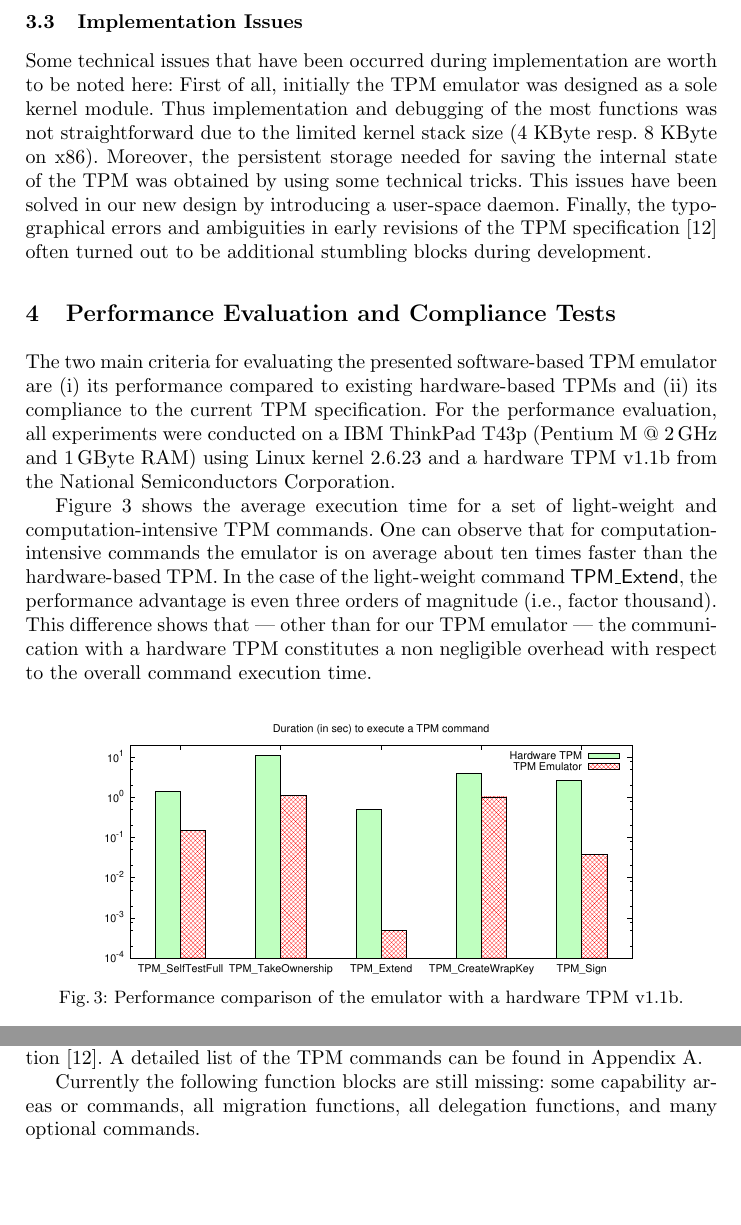
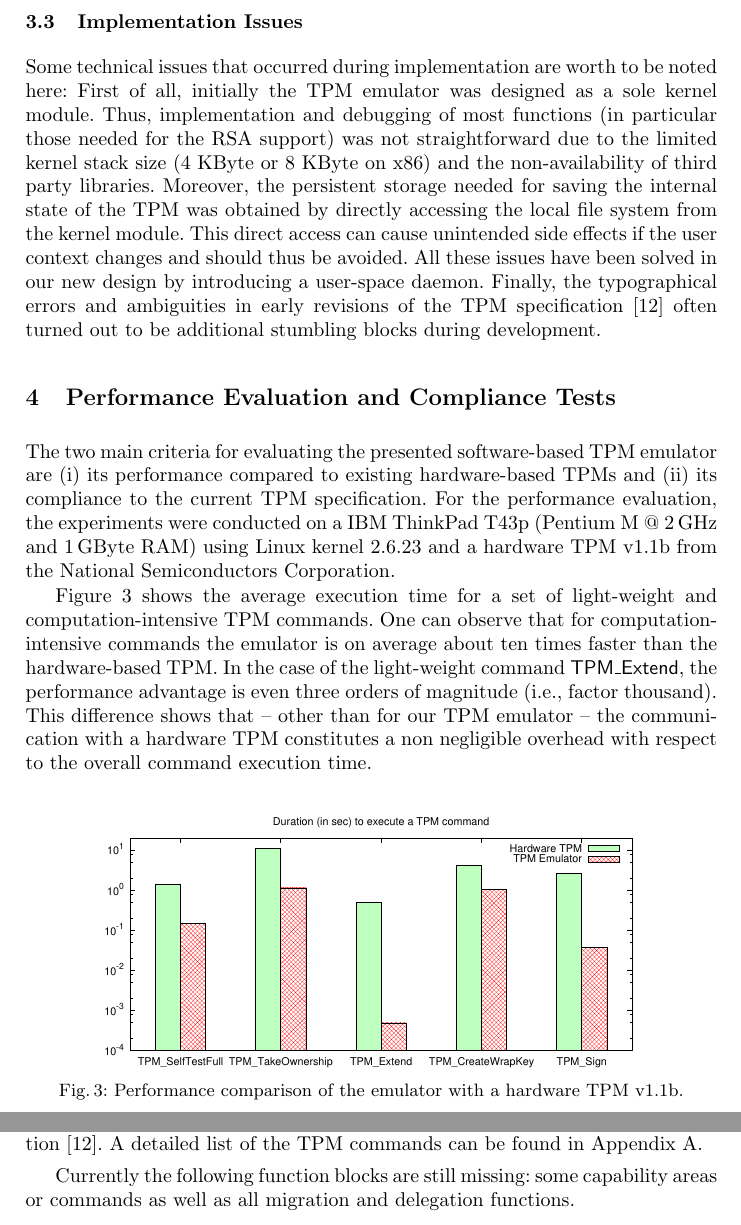
Before and after one commit to BackupTheBerlios/tpm-emulator-svn, a LaTeX paper (paper/TRUST2008.tex): two parts of pages 8 and 10 of 15 before the commit and two parts of pages 8 and 9 of 15 after it, joined at a grey line, cut so that both start at the same text. Compiled offline with pdfLaTeX.

Commit message:
minor changes

```diff
--- a/paper/TRUST2008.tex
+++ b/paper/TRUST2008.tex
@@ -488,16 +488,19 @@ implementation. This allows for an easy replacement of individual function
 blocks, e.g. in the case of (partly) available hardware support.
 
 \subsection{Implementation Issues}
-Some technical issues that have been occurred during implementation
-are worth to be noted here: First of all, initially the TPM emulator
-was designed as a sole kernel module. Thus implementation and debugging
-of the most functions was not straightforward due to the limited kernel
-stack size (4~KByte resp. 8~KByte on~x86). Moreover, the persistent storage
-needed for saving the internal state of the TPM was obtained by using
-some technical tricks. This issues have been solved in our new design
-by introducing a user-space daemon. Finally, the typographical errors
-and ambiguities in early revisions of the TPM specification~\cite{TPM}
-often turned out to be additional stumbling blocks during development.
+Some technical issues that occurred during implementation are worth to be noted
+here: First of all, initially the TPM emulator was designed as a sole kernel
+module. Thus, implementation and debugging of most functions (in particular
+those needed for the RSA support) was not straightforward due to the limited
+kernel stack size (4~KByte or 8~KByte on~x86) and the non-availability of
+third party libraries. Moreover, the persistent storage needed for saving the
+internal state of the TPM was obtained by directly accessing the local file
+system from the kernel module. This direct access can cause unintended side
+effects if the user context changes and should thus be avoided. All these issues
+have been solved in our new design by introducing a user-space daemon. Finally,
+the typographical errors and ambiguities in early revisions of the TPM
+specification~\cite{TPM} often turned out to be additional stumbling blocks
+during development.
 
 %%%%%%%%%%%%%%%%%%%%%%%%%%%%%%%%%%%%%%%%%%%%%%%%%%%%%%%%%%%%%%%%%%%%%%%%%%%%%%%
 
@@ -505,7 +508,7 @@ often turned out to be additional stumbling blocks during development.
 The two main criteria for evaluating the presented software-based TPM
 emulator are (i) its performance compared to existing hardware-based TPMs and
 (ii) its compliance to the current TPM specification. For the performance
-evaluation, all experiments were conducted on a IBM ThinkPad T43p (Pentium M @
+evaluation, the experiments were conducted on a IBM ThinkPad T43p (Pentium M @
 2\,GHz and 1\,GByte RAM) using Linux kernel~2.6.23 and a hardware TPM v1.1b
 from the National Semiconductors Corporation.
 
@@ -514,8 +517,8 @@ light-weight and computation-intensive TPM commands. One can observe that for
 computation-intensive commands the emulator is on average about ten times
 faster than the hardware-based TPM. In the case of the light-weight command
 \textsf{TPM\_Extend}, the performance advantage is even three orders of
-magnitude (i.e., factor thousand). This difference shows that --- other than
-for our TPM emulator --- the communication with a hardware TPM constitutes a
+magnitude (i.e., factor thousand). This difference shows that -- other than
+for our TPM emulator -- the communication with a hardware TPM constitutes a
 non negligible overhead with respect to the overall command execution time.
 
 \begin{figure}
@@ -578,9 +581,8 @@ functionality, the most important and frequently used commands are already
 supported and are compliant with the most recent TPM specification~\cite{TPM}.
 A detailed list of the TPM commands can be found in Appendix~\ref{app:commands}.
 
-Currently the following function blocks are still missing:
-some capability areas or commands, all migration functions,
-all delegation functions, and many optional commands.
+Currently the following function blocks are still missing: some capability
+areas or commands as well as all migration and delegation functions.
 
 \begin{figure}
 	\centering
```
